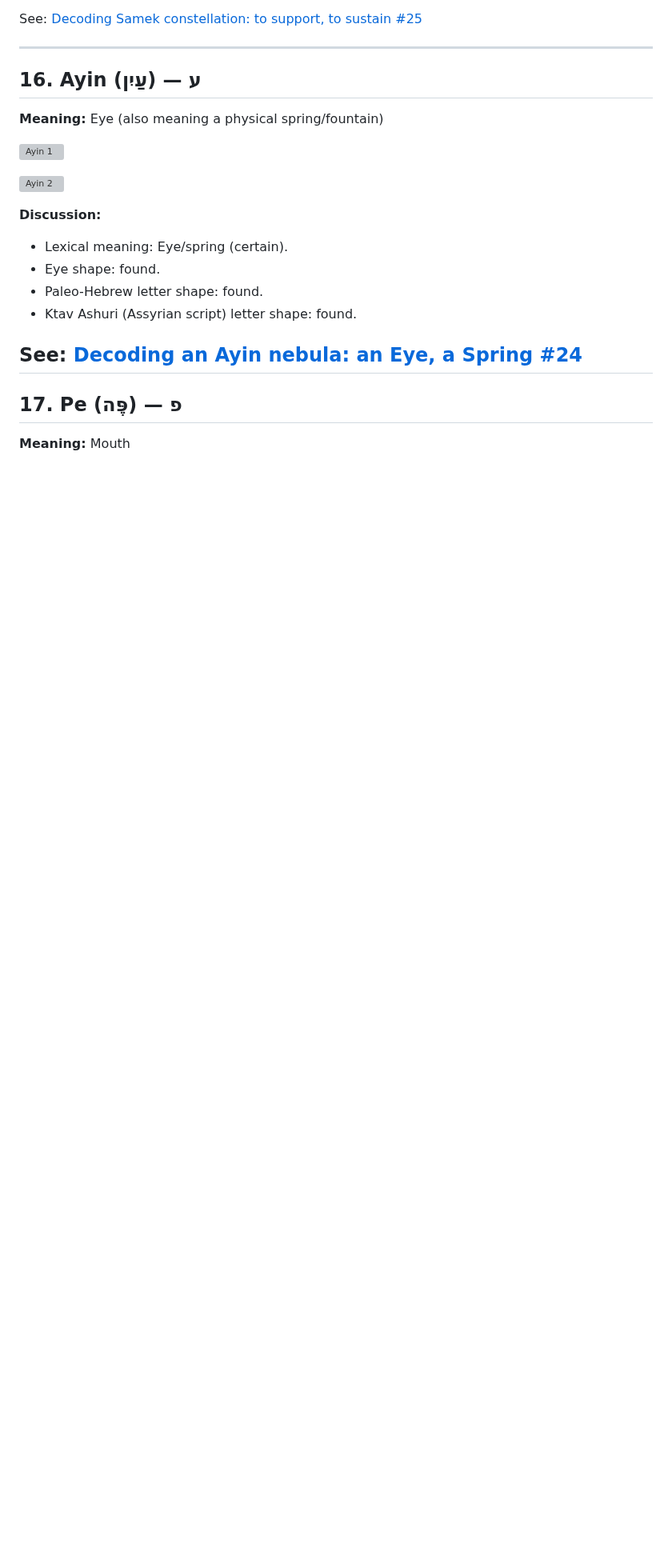
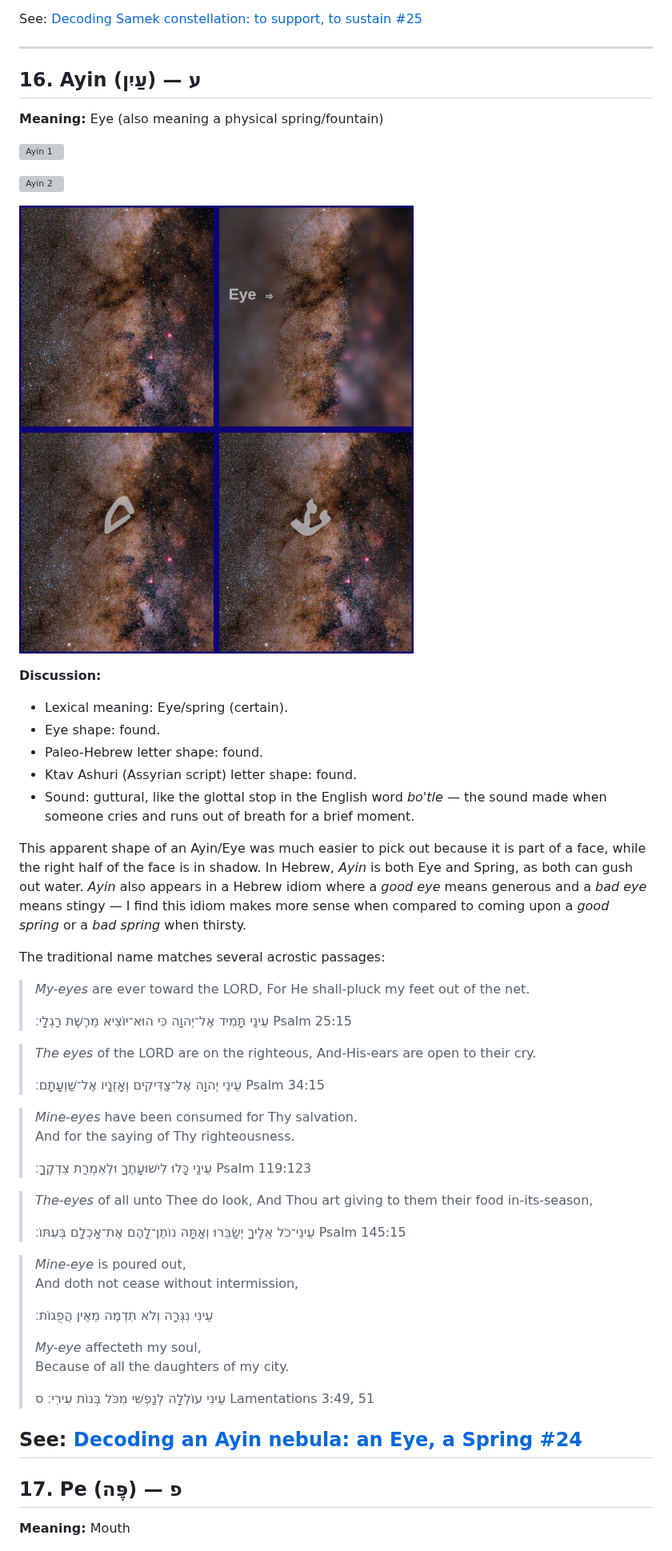
Before and after one commit to alef-tav-calendar/alef-tav-calendar, a Markdown page: 22_retrogrades/README.md, the part around one of its changes. Shown at 80% size. Rendered like a GitHub page; pictures changed too: 22_retrogrades/16_Ayin3.jpg (added); blank space fills up the shorter version; grey boxes are pictures that could not be loaded.

Commit message:
update Ayin

```diff
--- a/22_retrogrades/README.md
+++ b/22_retrogrades/README.md
@@ -620,12 +620,54 @@ See: [Decoding Samek constellation: to support, to sustain #25](https://www.yout
 
 ![Ayin 2](16_Ayin2.jpg)
 
+![Ayin 3](16_Ayin3.jpg)
+
 **Discussion:**
  - Lexical meaning: Eye/spring (certain).
  - Eye shape: found.
  - Paleo-Hebrew letter shape: found.
  - Ktav Ashuri (Assyrian script) letter shape: found.
+ - Sound: guttural, like the glottal stop in the English word *bo'tle* — the sound made when someone cries and runs out of breath for a brief moment.
 
+This apparent shape of an Ayin/Eye was much easier to pick out because it is part of a face, while the right half of the face is in shadow.  In Hebrew, *Ayin* is both Eye and Spring, as both can gush out water.  *Ayin* also appears in a Hebrew idiom where a *good eye* means generous and a *bad eye* means stingy — I find this idiom makes more sense when compared to coming upon a *good spring* or a *bad spring* when thirsty.
+
+The traditional name matches several acrostic passages:
+> *My-eyes* are ever toward the LORD,
+> For He shall-pluck my feet out of the net.
+>
+> עֵינַי תָּמִיד אֶל־יְהוָה
+> כִּי הוּא־יוֹצִיא מֵ‍רֶשֶׁת רַגְלָי׃
+ Psalm 25:15
+
+> *The eyes* of the LORD are on the righteous,
+> And-His-ears are open to their cry.
+>
+> עֵינֵי יְהוָה אֶל־צַדִּיקִים
+> וְאָזְנָיו אֶל־שַׁוְעָתָם׃
+ Psalm 34:15
+
+> *Mine-eyes* have been consumed for Thy salvation.
+> And for the saying of Thy righteousness.
+>
+> עֵינַי כָּלוּ לִישׁוּעָתֶךָ וּלְאִמְרַת צִדְקֶךָ׃
+ Psalm 119:123
+
+> *The-eyes* of all unto Thee do look,
+> And Thou art giving to them their food in-its-season,
+>
+> עֵינֵי־כֹל אֵלֶיךָ יְשַׂבֵּרוּ וְאַתָּה נוֹתֵן־לָהֶם אֶת־אָכְלָם בְּעִתּוֹ׃
+ Psalm 145:15
+
+> *Mine-eye* is poured out,
+> And doth not cease without intermission,
+>
+> עֵינִי נִגְּרָה וְלֹא תִדְמֶה מֵ‍אֵין הֲפֻגוֹת׃
+>
+> *My-eye* affecteth my soul,
+> Because of all the daughters of my city.
+>
+> עֵינִי עוֹלְלָה לְנַפְשִׁי מִ‍כֹּל בְּנוֹת עִירִי׃  ס
+ Lamentations 3:49, 51
 
 See: [Decoding an Ayin nebula: an Eye, a Spring #24](https://www.youtube.com/watch?v=WXlz6gGHKME)
 ---
```
Also changed, not shown: other parts of 22_retrogrades/README.md (+1 -1 lines), 1 other file.
